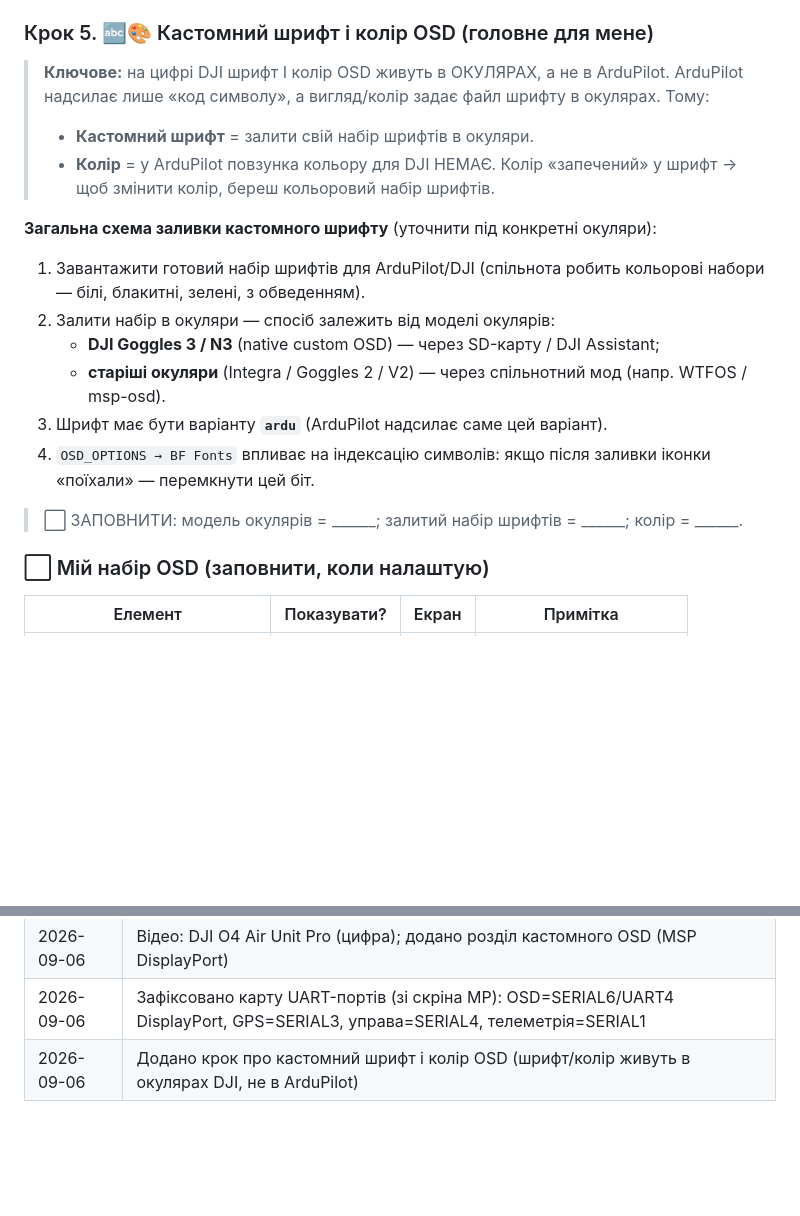
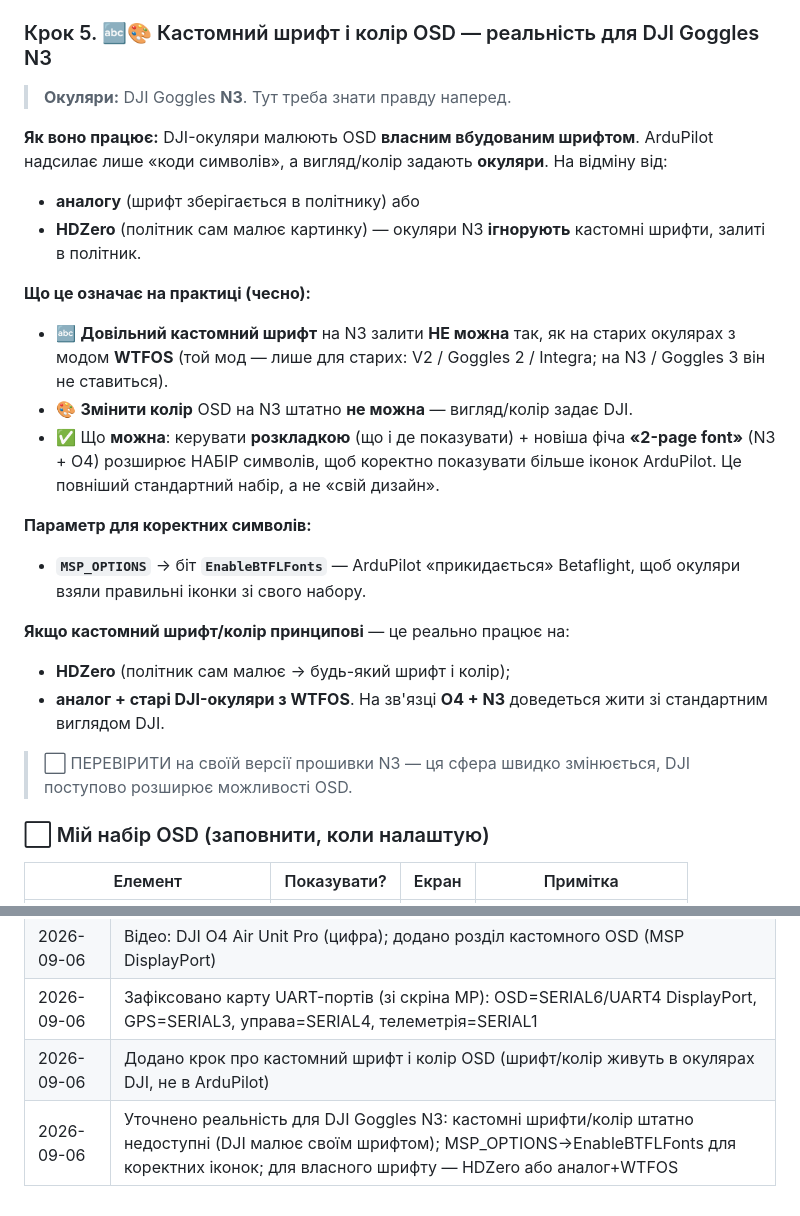
Before and after one commit to Aorpon1/andriy-assistant, a Markdown page: drone-7-ardupilot.md, 2 parts joined by grey strips. Rendered like a GitHub page; blank space fills up the shorter version.

Commit message:
Correct OSD font/color reality for DJI Goggles N3
DJI Goggles N3 render OSD with their own internal font and ignore custom
fonts uploaded to the FC; arbitrary custom fonts and colors are not natively
supported (WTFOS is for older goggles only). Document the accurate situation:
MSP_OPTIONS EnableBTFLFonts for correct glyphs, two-page font support for
wider character coverage, and HDZero / analog+WTFOS as the paths that do
allow true custom fonts and colors.

Co-Authored-By: Claude Opus 4.8 <noreply@anthropic.com>
Claude-Session: https://claude.ai/code/session_01GLSEAqkW5xqoeCfBRdSTS4

```diff
--- a/drone-7-ardupilot.md
+++ b/drone-7-ardupilot.md
@@ -202,27 +202,36 @@ OSD-порт — це **UART4** (бо на ньому вже стоїть Displa
   - `OSD1_` = екран 1. Є ще `OSD2_`…`OSD4_` — інші екрани, перемикаються
     тумблером через `OSD_SW_METHOD` / `RCx_OPTION`.
 
-### Крок 5. 🔤🎨 Кастомний шрифт і колір OSD (головне для мене)
-> **Ключове:** на цифрі DJI шрифт І колір OSD живуть в ОКУЛЯРАХ, а не в
-> ArduPilot. ArduPilot надсилає лише «код символу», а вигляд/колір задає файл
-> шрифту в окулярах. Тому:
-> - **Кастомний шрифт** = залити свій набір шрифтів в окуляри.
-> - **Колір** = у ArduPilot повзунка кольору для DJI НЕМАЄ. Колір «запечений»
->   у шрифт → щоб змінити колір, береш кольоровий набір шрифтів.
+### Крок 5. 🔤🎨 Кастомний шрифт і колір OSD — реальність для DJI Goggles N3
+> **Окуляри:** DJI Goggles **N3**. Тут треба знати правду наперед.
 
-**Загальна схема заливки кастомного шрифту** (уточнити під конкретні окуляри):
-1. Завантажити готовий набір шрифтів для ArduPilot/DJI (спільнота робить
-   кольорові набори — білі, блакитні, зелені, з обведенням).
-2. Залити набір в окуляри — спосіб залежить від моделі окулярів:
-   - **DJI Goggles 3 / N3** (native custom OSD) — через SD-карту / DJI Assistant;
-   - **старіші окуляри** (Integra / Goggles 2 / V2) — через спільнотний мод
-     (напр. WTFOS / msp-osd).
-3. Шрифт має бути варіанту **`ardu`** (ArduPilot надсилає саме цей варіант).
-4. `OSD_OPTIONS → BF Fonts` впливає на індексацію символів: якщо після заливки
-   іконки «поїхали» — перемкнути цей біт.
+**Як воно працює:** DJI-окуляри малюють OSD **власним вбудованим шрифтом**.
+ArduPilot надсилає лише «коди символів», а вигляд/колір задають **окуляри**.
+На відміну від:
+- **аналогу** (шрифт зберігається в політнику) або
+- **HDZero** (політник сам малює картинку) —
+окуляри N3 **ігнорують** кастомні шрифти, залиті в політник.
 
-> ⬜ ЗАПОВНИТИ: модель окулярів = ______; залитий набір шрифтів = ______;
-> колір = ______.
+**Що це означає на практиці (чесно):**
+- 🔤 **Довільний кастомний шрифт** на N3 залити **НЕ можна** так, як на старих
+  окулярах з модом **WTFOS** (той мод — лише для старих: V2 / Goggles 2 /
+  Integra; на N3 / Goggles 3 він не ставиться).
+- 🎨 **Змінити колір** OSD на N3 штатно **не можна** — вигляд/колір задає DJI.
+- ✅ Що **можна**: керувати **розкладкою** (що і де показувати) + новіша фіча
+  **«2-page font»** (N3 + O4) розширює НАБІР символів, щоб коректно показувати
+  більше іконок ArduPilot. Це повніший стандартний набір, а не «свій дизайн».
+
+**Параметр для коректних символів:**
+- **`MSP_OPTIONS`** → біт **`EnableBTFLFonts`** — ArduPilot «прикидається»
+  Betaflight, щоб окуляри взяли правильні іконки зі свого набору.
+
+**Якщо кастомний шрифт/колір принципові** — це реально працює на:
+- **HDZero** (політник сам малює → будь-який шрифт і колір);
+- **аналог + старі DJI-окуляри з WTFOS**.
+На зв'язці **O4 + N3** доведеться жити зі стандартним виглядом DJI.
+
+> ⬜ ПЕРЕВІРИТИ на своїй версії прошивки N3 — ця сфера швидко змінюється,
+> DJI поступово розширює можливості OSD.
 
 ### ⬜ Мій набір OSD (заповнити, коли налаштую)
 | Елемент | Показувати? | Екран | Примітка |
@@ -248,3 +257,4 @@ OSD-порт — це **UART4** (бо на ньому вже стоїть Displa
 | 2026-09-06 | Відео: DJI O4 Air Unit Pro (цифра); додано розділ кастомного OSD (MSP DisplayPort) |
 | 2026-09-06 | Зафіксовано карту UART-портів (зі скріна MP): OSD=SERIAL6/UART4 DisplayPort, GPS=SERIAL3, управа=SERIAL4, телеметрія=SERIAL1 |
 | 2026-09-06 | Додано крок про кастомний шрифт і колір OSD (шрифт/колір живуть в окулярах DJI, не в ArduPilot) |
+| 2026-09-06 | Уточнено реальність для DJI Goggles N3: кастомні шрифти/колір штатно недоступні (DJI малює своїм шрифтом); MSP_OPTIONS→EnableBTFLFonts для коректних іконок; для власного шрифту — HDZero або аналог+WTFOS |
```
